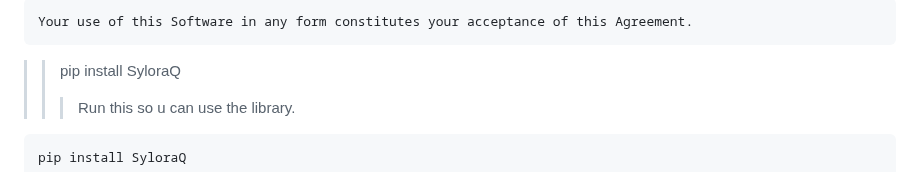
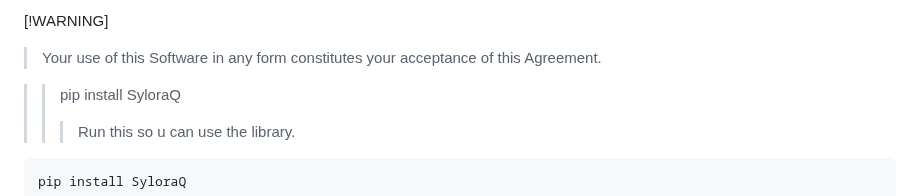
Before and after one commit to SyloraQ/SyloraQ, a Markdown page: GUIDE.md, the part around the change. GitHub-like rendering.

````diff
--- a/GUIDE.md
+++ b/GUIDE.md
@@ -1,6 +1,6 @@
-```
-Your use of this Software in any form constitutes your acceptance of this Agreement.
-```
+[!WARNING]
+> Your use of this Software in any form constitutes your acceptance of this Agreement.
+
 
 >>pip install SyloraQ
 >>>Run this so u can use the library.
````
